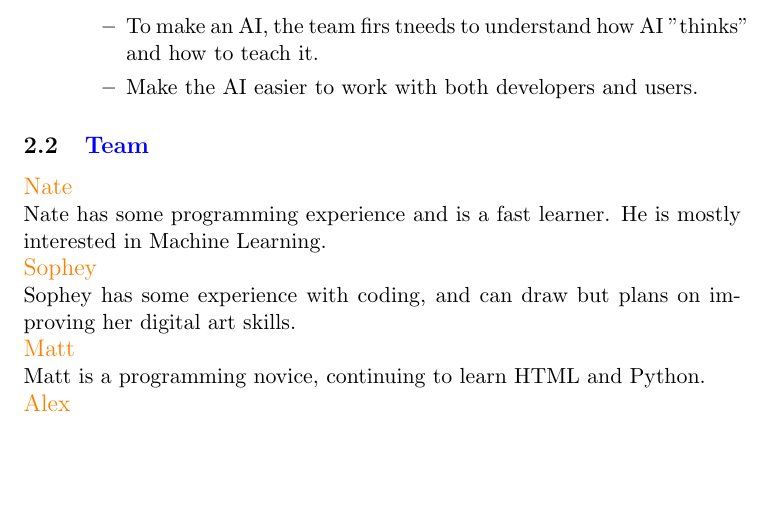
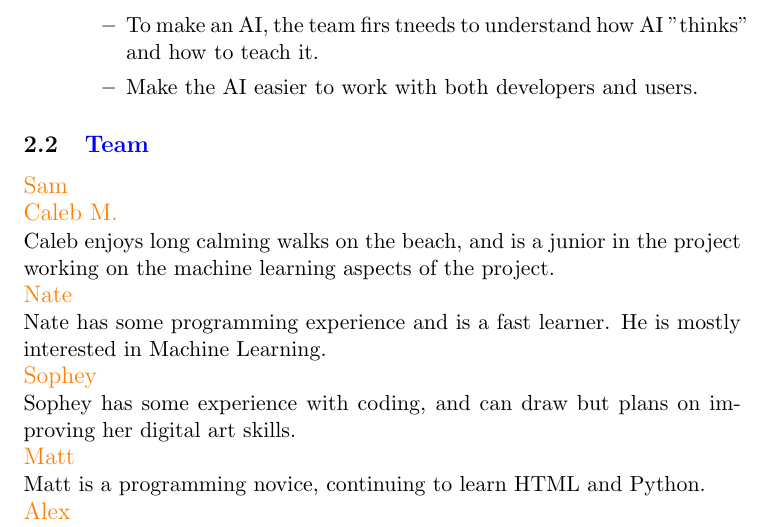
Before and after one commit to baxter-cs/andore-proposal, a LaTeX document (frontend.tex): part of page 2 of 4, cut so that both start at the same text, the shorter picture padded with empty space. Compiled offline with pdfLaTeX.

Commit message:
Added caleb m's bio

```diff
--- a/frontend.tex
+++ b/frontend.tex
@@ -52,6 +52,14 @@ For goals, the front end team plans on making the game have actual textures inst
 \end{itemize}
 
 \subsection{{\color{blue}Team}}
+
+{\large {\color{orange}Sam}}
+
+
+
+{\large {\color{orange}Caleb M.}}
+
+Caleb enjoys long calming walks on the beach, and is a junior in the project working on the machine learning aspects of the project.
 
 {\large {\color{orange}Nate}}
 
```
